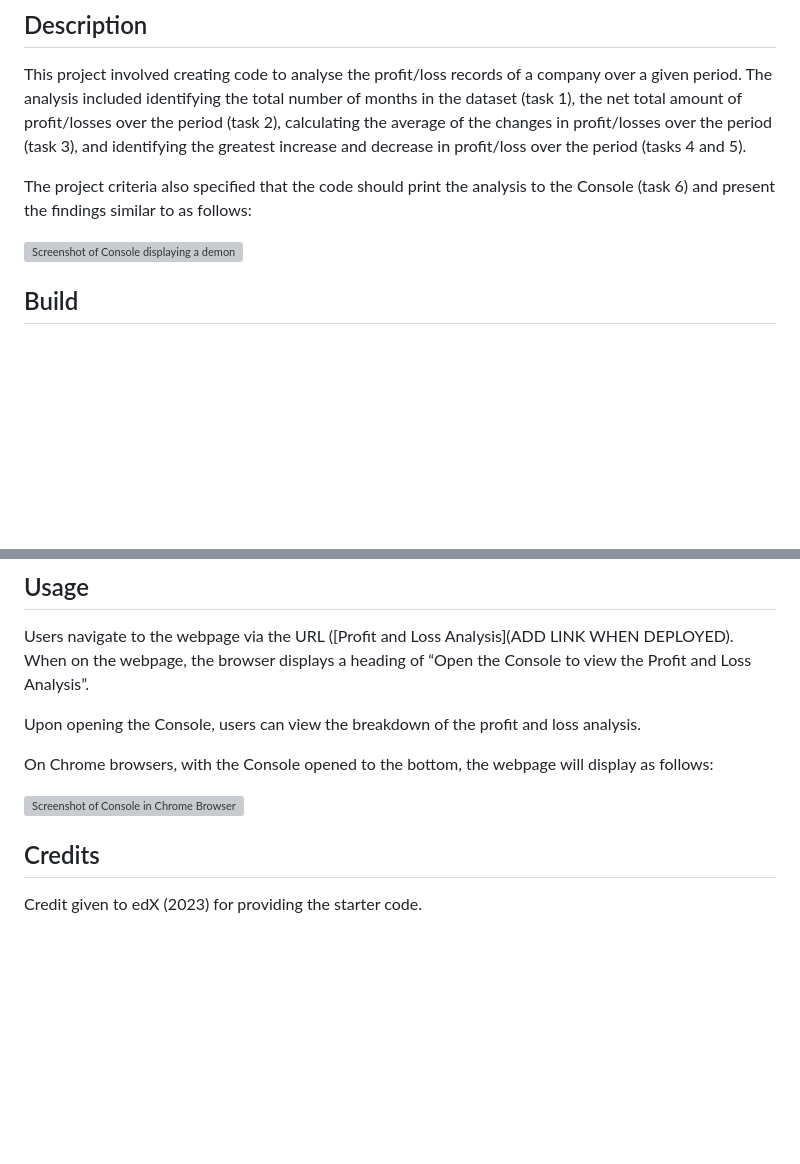
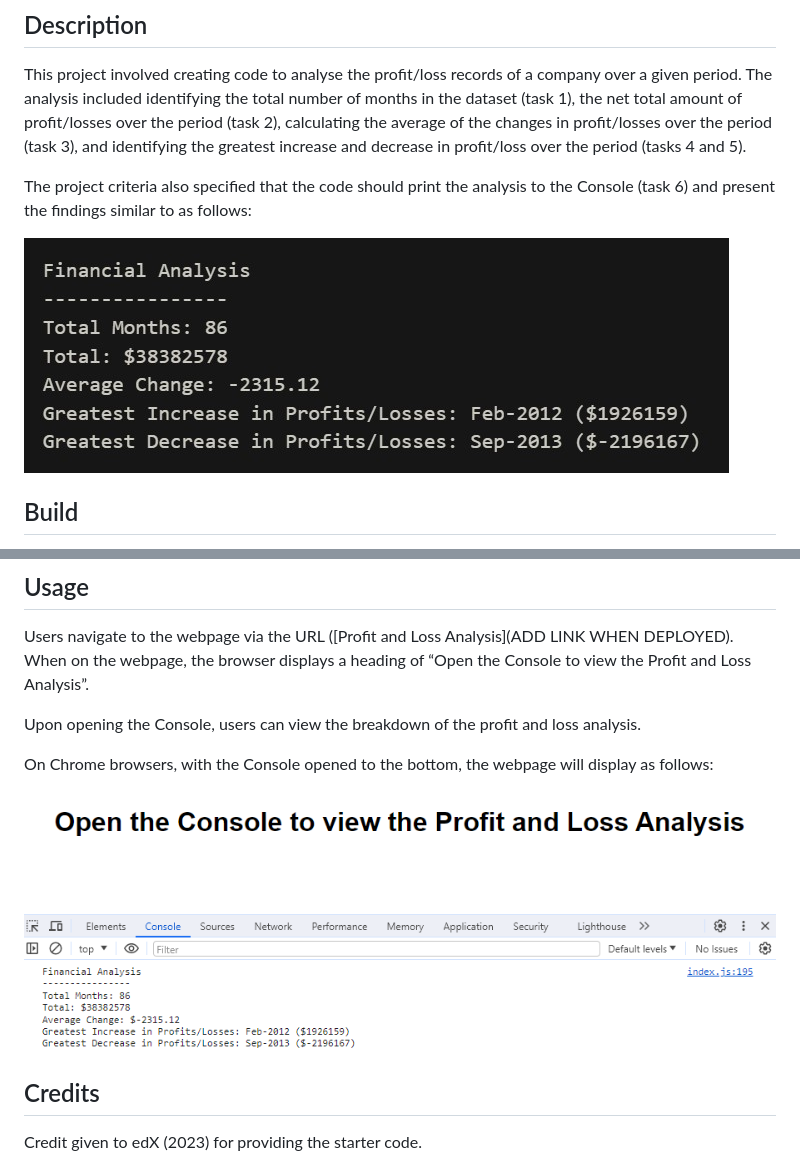
Before and after one commit to Code0Em/profit-loss-analysis-console, a Markdown page: README.md, 2 parts joined by grey strips. GitHub-like rendering; blank space fills up the shorter version; grey boxes are pictures that could not be loaded.

Commit message:
Fixed images in README

```diff
--- a/README.md
+++ b/README.md
@@ -6,7 +6,7 @@ This project involved creating code to analyse the profit/loss records of a comp
 
 The project criteria also specified that the code should print the analysis to the Console (task 6) and present the findings similar to as follows:
 
-![Screenshot of Console displaying a demonstration of the analysis](../profit-loss-analysis-console/images/findings-demo.jpg)
+![Screenshot of Console displaying a demonstration of the analysis](images/findings-demo.jpg)
 
 ## Build
 
@@ -26,7 +26,7 @@ Upon opening the Console, users can view the breakdown of the profit and loss an
 
 On Chrome browsers, with the Console opened to the bottom, the webpage will display as follows:
 
-![Screenshot of Console in Chrome Browser displaying the completed analysis](../profit-loss-analysis-console/images/profit-loss-analysis-console-screenshot.png)
+![Screenshot of Console in Chrome Browser displaying the completed analysis](images/profit-loss-analysis-console-screenshot.png)
 
 
 ## Credits
```
